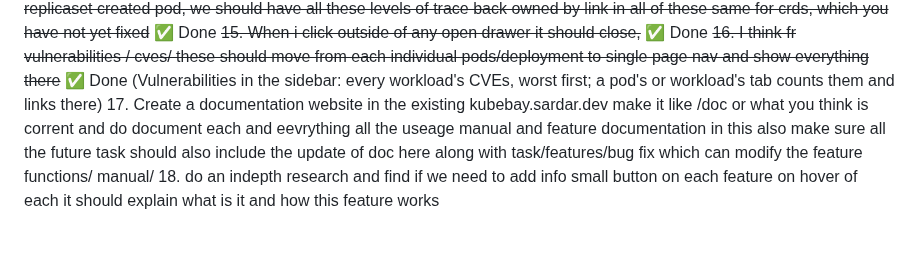
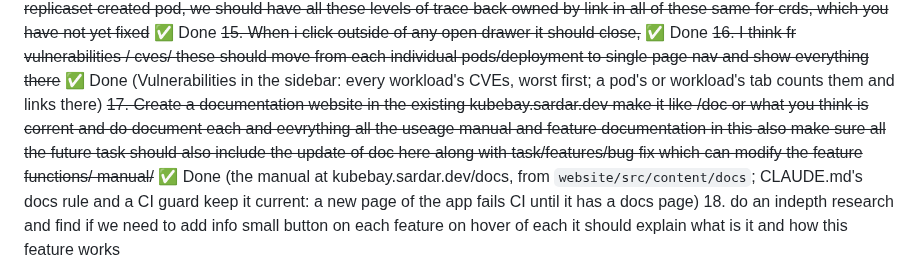
Before and after one commit to RajaSardar/kubebay, a Markdown page: BACKLOG.md, the part around the change. Rendered like a GitHub page.

```diff
--- a/BACKLOG.md
+++ b/BACKLOG.md
@@ -14,5 +14,5 @@
 ~~14. Also for the task no 8. it is only showing 1 level of trace back like if my application are deployed by helm and then helm created deployment and then those deployment created replicasets and then those replicaset created pod, we should have all these levels of trace back owned by link in all of these same for crds, which you have not yet fixed~~ ✅ Done
 ~~15. When i click outside of any open drawer it should close,~~ ✅ Done
 ~~16. I think fr vulnerabilities / cves/ these should move from each individual pods/deployment to single page nav and show everything there~~ ✅ Done (Vulnerabilities in the sidebar: every workload's CVEs, worst first; a pod's or workload's tab counts them and links there)
-17. Create a documentation website in the existing kubebay.sardar.dev make it like /doc or what you think is corrent and do document each and eevrything all the useage manual and feature documentation in this also make sure all the future task should also include the update of doc here along with task/features/bug fix which can modify the feature functions/ manual/
+~~17. Create a documentation website in the existing kubebay.sardar.dev make it like /doc or what you think is corrent and do document each and eevrything all the useage manual and feature documentation in this also make sure all the future task should also include the update of doc here along with task/features/bug fix which can modify the feature functions/ manual/~~ ✅ Done (the manual at kubebay.sardar.dev/docs, from `website/src/content/docs`; CLAUDE.md's docs rule and a CI guard keep it current: a new page of the app fails CI until it has a docs page)
 18. do an indepth research and find if we need to add info small button on each feature on hover of each it should explain what is it and how this feature works
```
Also changed, not shown: CHANGELOG.md (+1 -0 lines).
